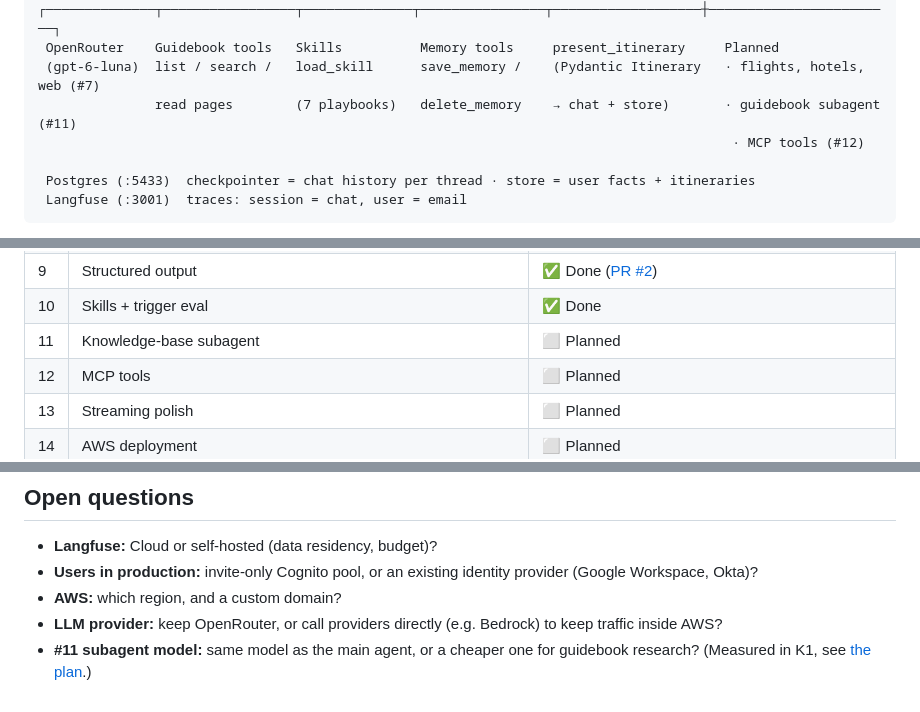
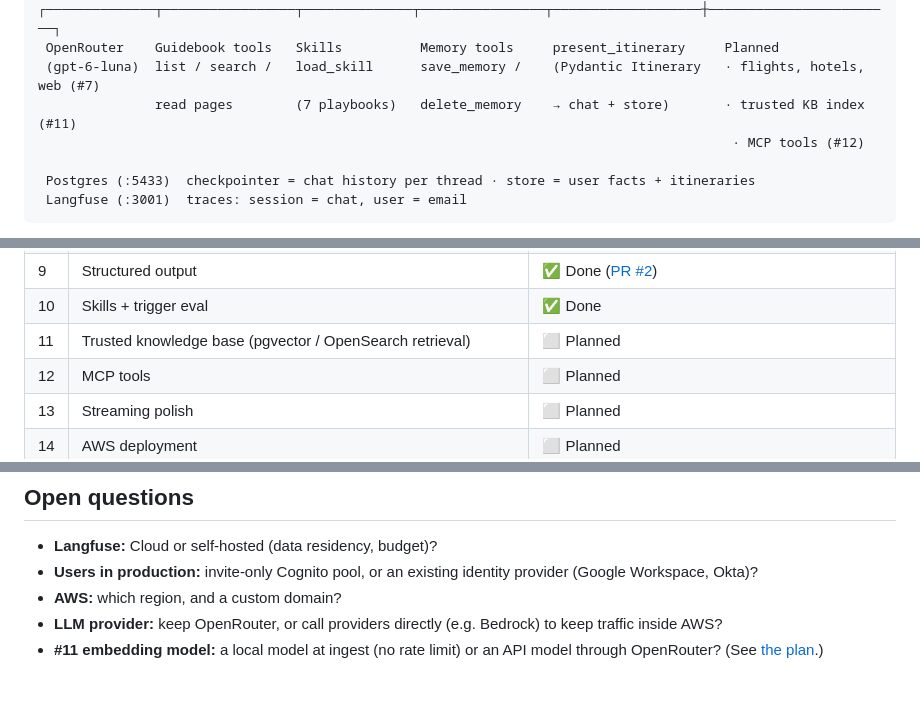
Before and after one commit to stoicdataguy/asktravel-agent-harness, a Markdown page: docs/PLAN.md, 3 parts joined by grey strips. Rendered like a GitHub page.

```diff
--- a/docs/PLAN.md
+++ b/docs/PLAN.md
@@ -38,7 +38,7 @@ Open WebUI (:3000) ── OpenAI-compatible HTTP + X-OpenWebUI-User-Email / -Cha
    ┌──────────────┬─────────────────┬──────────────┬────────────────┬───────────────────┼────────────────────────┐
  OpenRouter    Guidebook tools   Skills          Memory tools     present_itinerary     Planned
  (gpt-6-luna)  list / search /   load_skill      save_memory /    (Pydantic Itinerary   · flights, hotels, web (#7)
-               read pages        (7 playbooks)   delete_memory    → chat + store)       · guidebook subagent (#11)
+               read pages        (7 playbooks)   delete_memory    → chat + store)       · trusted KB index (#11)
                                                                                          · MCP tools (#12)
 
  Postgres (:5433)  checkpointer = chat history per thread · store = user facts + itineraries
@@ -85,7 +85,7 @@ Open WebUI (:3000) ── OpenAI-compatible HTTP + X-OpenWebUI-User-Email / -Cha
 | 8 | Long-term memory | ✅ Done ([PR #1](https://github.com/stoicdataguy/travel-agent-react/pull/1)) |
 | 9 | Structured output | ✅ Done ([PR #2](https://github.com/stoicdataguy/travel-agent-react/pull/2)) |
 | 10 | Skills + trigger eval | ✅ Done |
-| 11 | Knowledge-base subagent | ⬜ Planned |
+| 11 | Trusted knowledge base (pgvector / OpenSearch retrieval) | ⬜ Planned |
 | 12 | MCP tools | ⬜ Planned |
 | 13 | Streaming polish | ⬜ Planned |
 | 14 | AWS deployment | ⬜ Planned |
@@ -309,5 +311,5 @@ likely dominate: a tool-heavy itinerary run is 15+ model calls.
 - **AWS:** which region, and a custom domain?
 - **LLM provider:** keep OpenRouter, or call providers directly (e.g. Bedrock) to keep traffic
   inside AWS?
-- **#11 subagent model:** same model as the main agent, or a cheaper one for guidebook research?
-  (Measured in K1, see [the plan](plans/kb-subagent.md#7-open-questions).)
+- **#11 embedding model:** a local model at ingest (no rate limit) or an API model through
+  OpenRouter? (See [the plan](plans/trusted-knowledge-base.md#9-open-questions).)
```
Also changed, not shown: other parts of docs/PLAN.md (+14 -12 lines), docs/plans/kb-subagent.md (deleted, +0 -185 lines), docs/plans/trusted-knowledge-base.md (added, +186 -0 lines).
